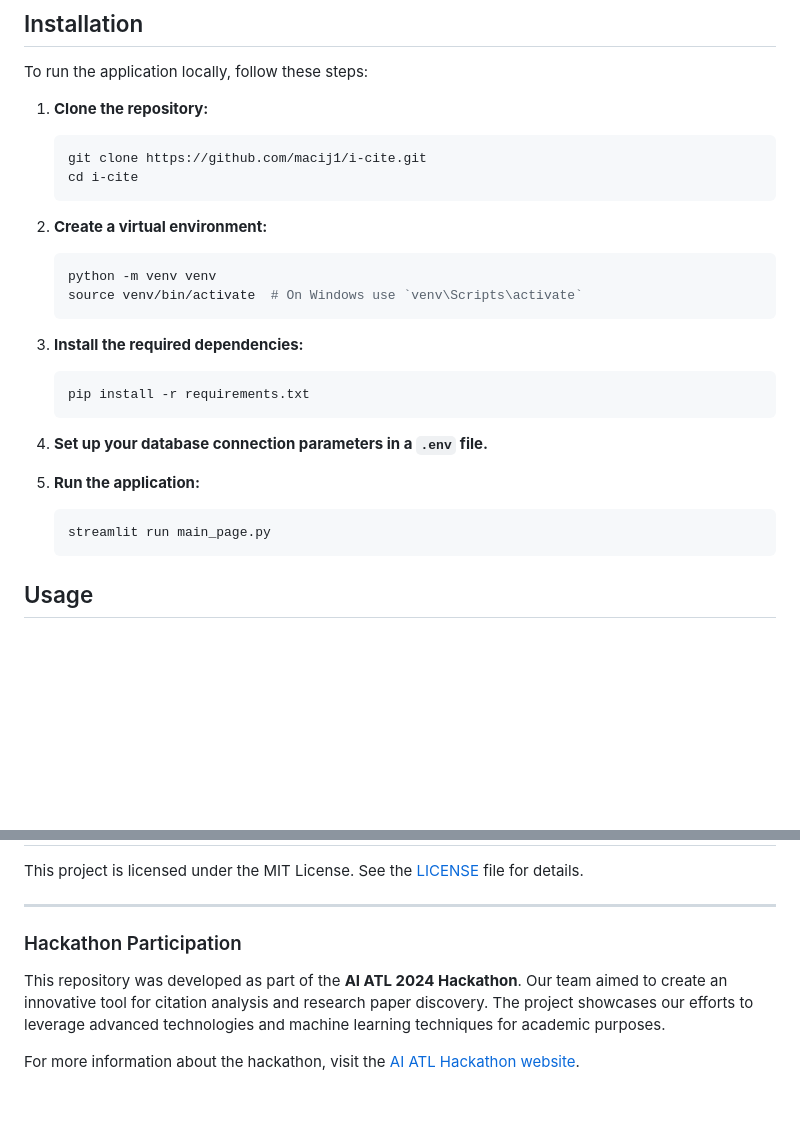
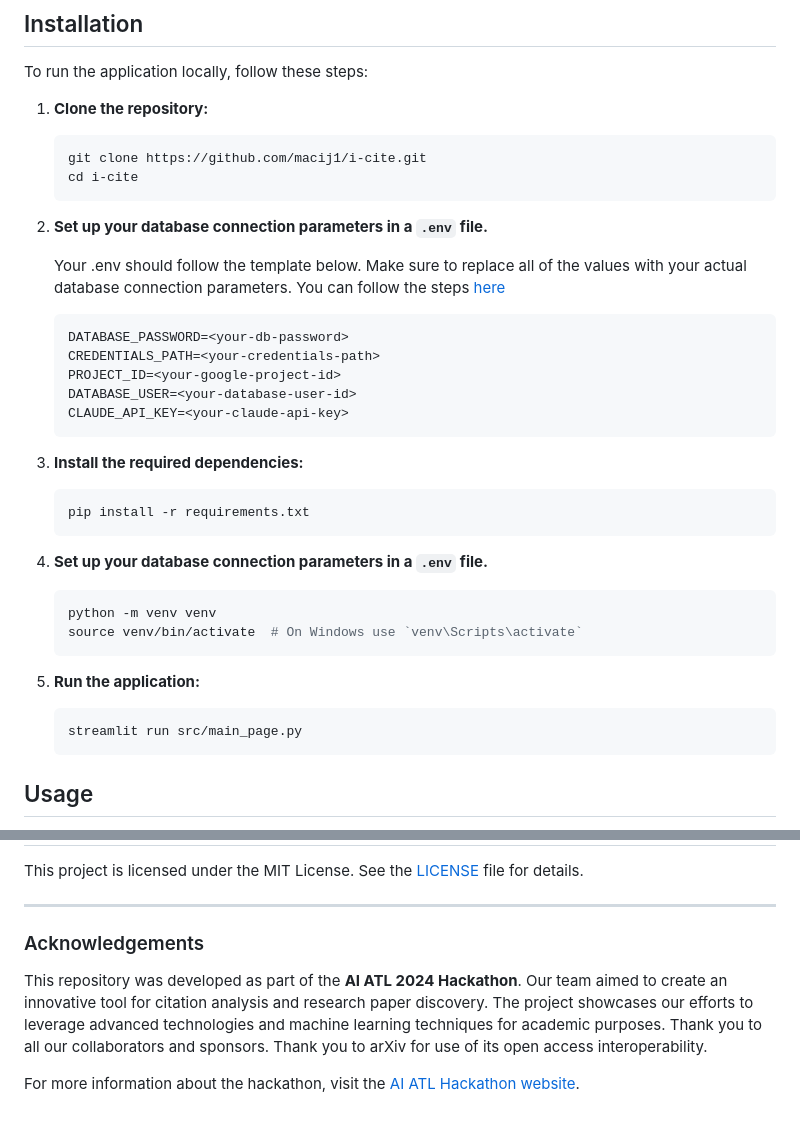
Before and after one commit to macij1/ai-atl, a Markdown page: README.md, 2 parts joined by grey strips. Rendered like a GitHub page; blank space fills up the shorter version.

````diff
--- a/README.md
+++ b/README.md
@@ -31,25 +31,34 @@ To run the application locally, follow these steps:
    cd i-cite
    ```
 
-2. **Create a virtual environment:**
+2. **Set up your database connection parameters in a `.env` file.**
 
+   Your .env should follow the template below. Make sure to replace all of the values with your actual database connection parameters. You can follow the steps [here](https://cloud.google.com/sql/docs/postgres/editions-intro)
    ```bash
-   python -m venv venv
-   source venv/bin/activate  # On Windows use `venv\Scripts\activate`
+   DATABASE_PASSWORD=<your-db-password>
+   CREDENTIALS_PATH=<your-credentials-path>
+   PROJECT_ID=<your-google-project-id>
+   DATABASE_USER=<your-database-user-id>
+   CLAUDE_API_KEY=<your-claude-api-key>
    ```
 
-3. **Install the required dependencies:**
+4. **Install the required dependencies:**
 
    ```bash
    pip install -r requirements.txt
    ```
 
-4. **Set up your database connection parameters in a `.env` file.**
+5. **Set up your database connection parameters in a `.env` file.**
 
-5. **Run the application:**
+    ```bash
+   python -m venv venv
+   source venv/bin/activate  # On Windows use `venv\Scripts\activate`
+   ```
+
+6. **Run the application:**
 
    ```bash
-   streamlit run main_page.py
+   streamlit run src/main_page.py
    ```
 
 ## Usage
@@ -108,8 +117,8 @@ This project is licensed under the MIT License. See the [LICENSE](LICENSE) file
 
 ---
 
-### Hackathon Participation
+### Acknowledgements
 
-This repository was developed as part of the **AI ATL 2024 Hackathon**. Our team aimed to create an innovative tool for citation analysis and research paper discovery. The project showcases our efforts to leverage advanced technologies and machine learning techniques for academic purposes.
+This repository was developed as part of the **AI ATL 2024 Hackathon**. Our team aimed to create an innovative tool for citation analysis and research paper discovery. The project showcases our efforts to leverage advanced technologies and machine learning techniques for academic purposes. Thank you to all our collaborators and sponsors. Thank you to arXiv for use of its open access interoperability.
 
 For more information about the hackathon, visit the [AI ATL Hackathon website](https://ai-atl-24.devpost.com/submissions/search?page=4&sort=alpha&terms=&utf8=%E2%9C%93).
````
